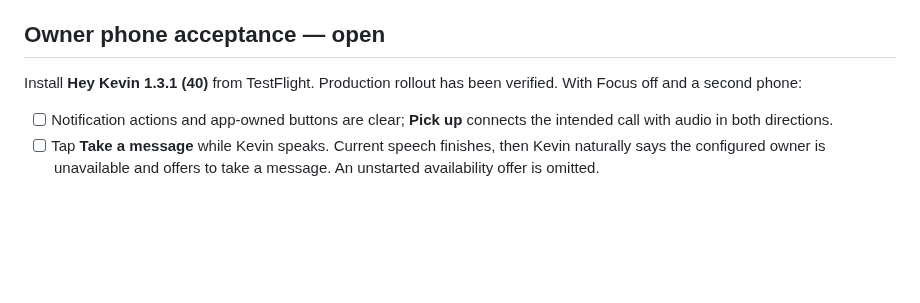
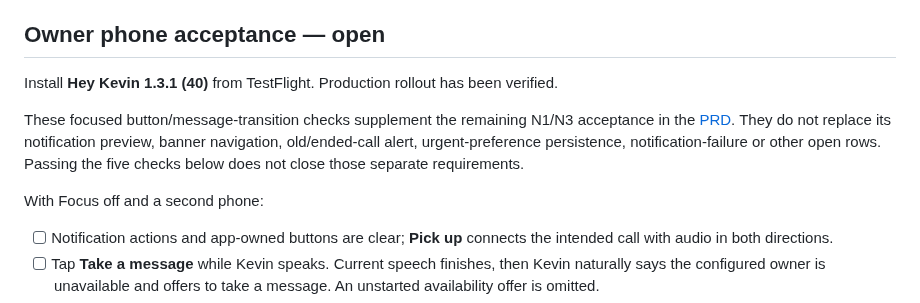
Before and after one commit to delimatsuo/heykevin, a Markdown page: docs/releases/2026-09-16-natural-message-ios-40.md, the part around the change. Drawn GitHub-style; blank space fills up the shorter version.

Commit message:
Keep full N1 acceptance separate from focused call checks

```diff
--- a/docs/releases/2026-09-16-natural-message-ios-40.md
+++ b/docs/releases/2026-09-16-natural-message-ios-40.md
@@ -209,7 +209,15 @@ provide the deployment evidence recorded here.
 ## Owner phone acceptance — open
 
 Install **Hey Kevin 1.3.1 (40)** from TestFlight. Production rollout has been
-verified. With Focus off and a second phone:
+verified.
+
+These focused button/message-transition checks supplement the remaining N1/N3
+acceptance in the [PRD](../../kevin-prd.md#n1--finish-the-screening-notification-enhancement).
+They do not replace its notification preview, banner navigation, old/ended-call
+alert, urgent-preference persistence, notification-failure or other open rows.
+Passing the five checks below does not close those separate requirements.
+
+With Focus off and a second phone:
 
 - [ ] Notification actions and app-owned buttons are clear; **Pick up** connects
       the intended call with audio in both directions.
```
Also changed, not shown: docs/current-roadmap.md (+6 -4 lines).
